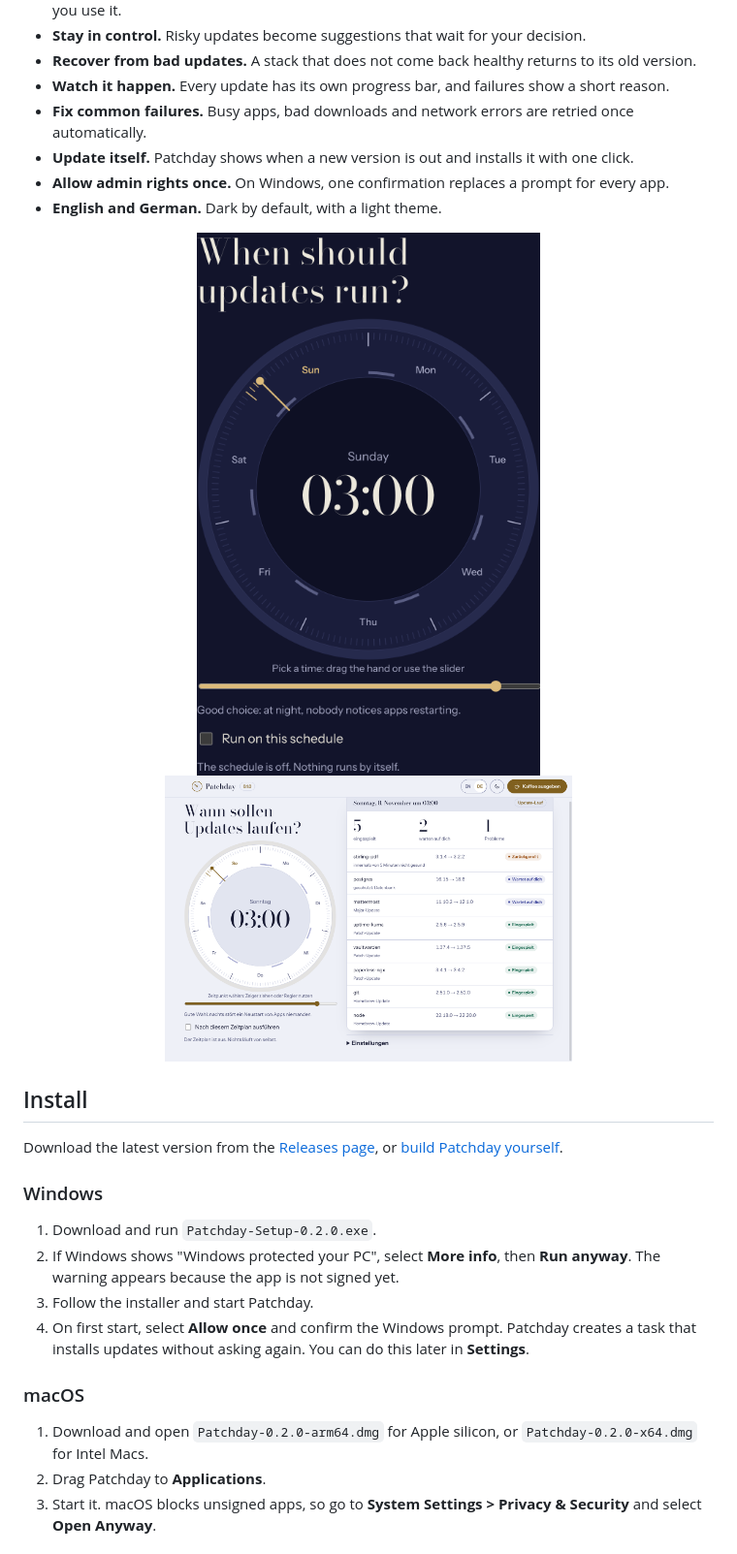
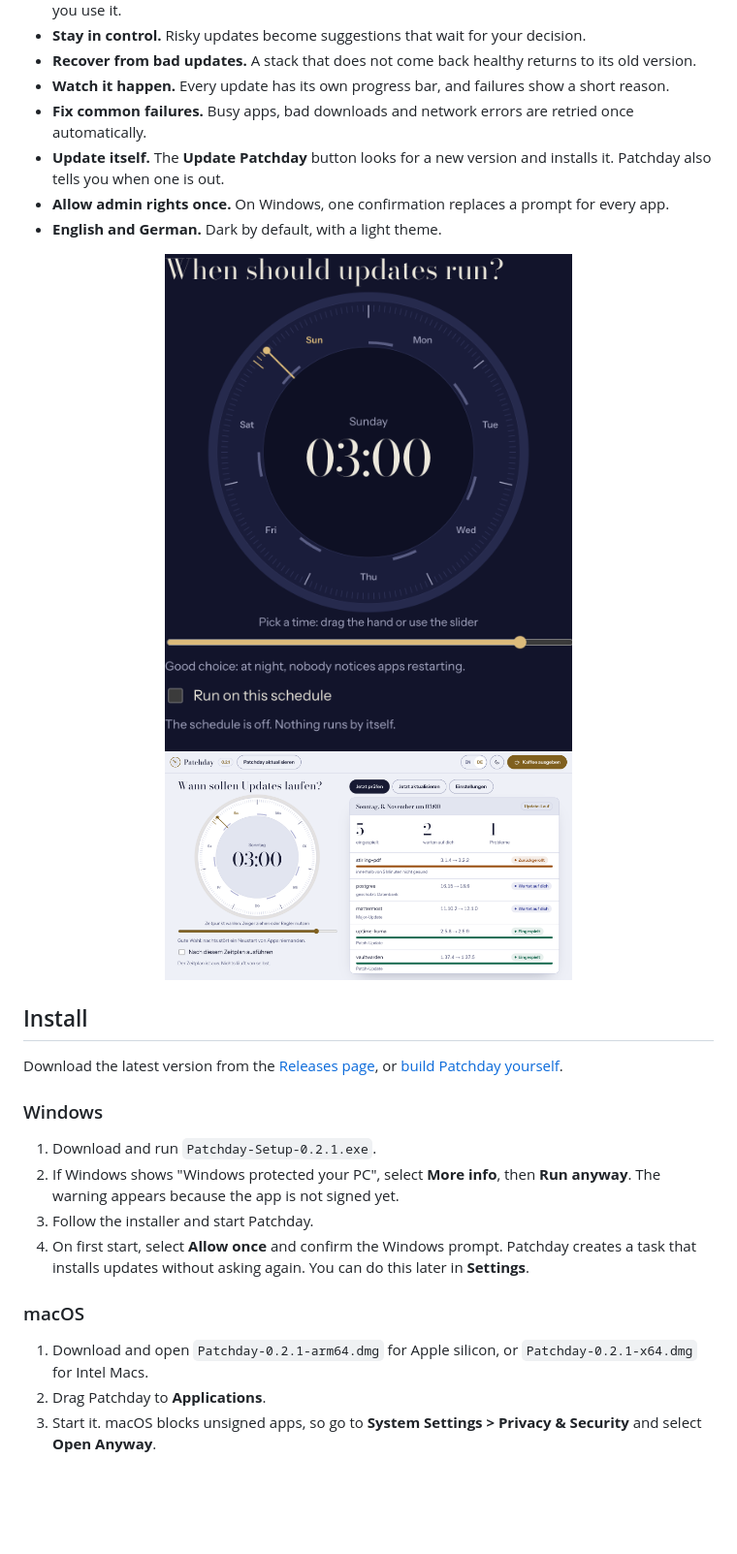
Before and after one commit to kvn-be/patchday, a Markdown page: README.md, the part around one of its changes. Shown at 97% size. GitHub-like rendering; pictures changed too: docs/images/light-german.png, docs/images/week-dial.png; blank space fills up the shorter version.

Commit message:
feat: add permanent update button and fixed 16:9 window scaling

```diff
--- a/README.md
+++ b/README.md
@@ -51,7 +51,7 @@
 - **Recover from bad updates.** A stack that does not come back healthy returns to its old version.
 - **Watch it happen.** Every update has its own progress bar, and failures show a short reason.
 - **Fix common failures.** Busy apps, bad downloads and network errors are retried once automatically.
-- **Update itself.** Patchday shows when a new version is out and installs it with one click.
+- **Update itself.** The **Update Patchday** button looks for a new version and installs it. Patchday also tells you when one is out.
 - **Allow admin rights once.** On Windows, one confirmation replaces a prompt for every app.
 - **English and German.** Dark by default, with a light theme.
 
@@ -66,14 +66,14 @@ Download the latest version from the [Releases page](https://github.com/kvn-be/p
 
 ### Windows
 
-1. Download and run `Patchday-Setup-0.2.0.exe`.
+1. Download and run `Patchday-Setup-0.2.1.exe`.
 2. If Windows shows "Windows protected your PC", select **More info**, then **Run anyway**. The warning appears because the app is not signed yet.
 3. Follow the installer and start Patchday.
 4. On first start, select **Allow once** and confirm the Windows prompt. Patchday creates a task that installs updates without asking again. You can do this later in **Settings**.
 
 ### macOS
 
-1. Download and open `Patchday-0.2.0-arm64.dmg` for Apple silicon, or `Patchday-0.2.0-x64.dmg` for Intel Macs.
+1. Download and open `Patchday-0.2.1-arm64.dmg` for Apple silicon, or `Patchday-0.2.1-x64.dmg` for Intel Macs.
 2. Drag Patchday to **Applications**.
 3. Start it. macOS blocks unsigned apps, so go to **System Settings > Privacy & Security** and select **Open Anyway**.
 
```
Also changed, not shown: other parts of README.md (+2 -2 lines), docs/images/overview.png, docs/images/report.png, docs/images/settings.png, 8 other files.
